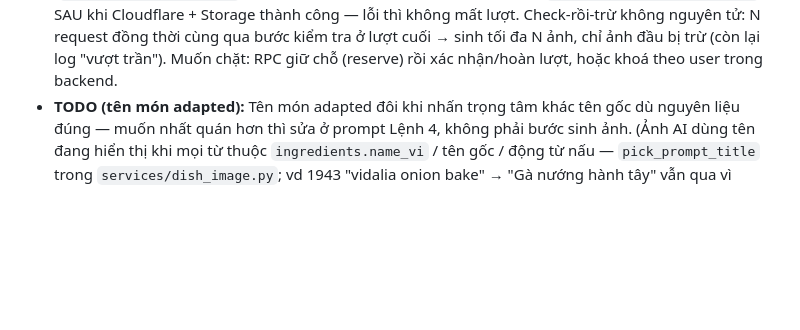
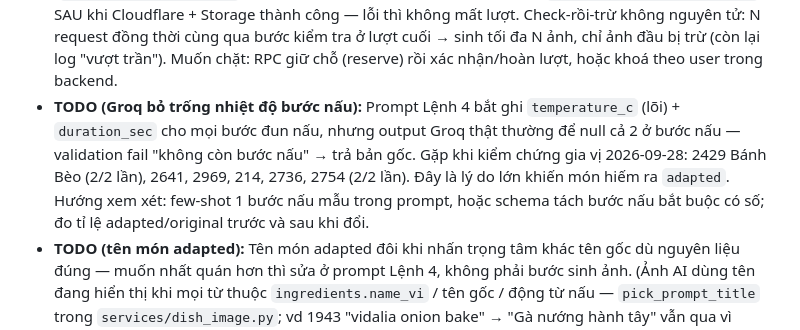
Before and after one commit to n9blue22/Cook_AI, a Markdown page: feature-spec.md, the part around the change. GitHub-like rendering; blank space fills up the shorter version.

Commit message:
feature-spec: TODO Groq bỏ trống temperature_c/duration_sec ở bước nấu → validation fail, trả bản gốc (gặp thật 2429, 2641, 2969, 214, 2736, 2754 khi kiểm chứng gia vị)

```diff
--- a/feature-spec.md
+++ b/feature-spec.md
@@ -282,6 +282,11 @@ PATCH  /api/v1/profile                   # diet_type, allergens, mục tiêu cal
   thì không mất lượt. Check-rồi-trừ không nguyên tử: N request đồng thời cùng qua bước kiểm tra ở lượt cuối → sinh
   tối đa N ảnh, chỉ ảnh đầu bị trừ (còn lại log "vượt trần"). Muốn chặt: RPC giữ chỗ (reserve) rồi xác nhận/hoàn
   lượt, hoặc khoá theo user trong backend.
+- **TODO (Groq bỏ trống nhiệt độ bước nấu):** Prompt Lệnh 4 bắt ghi `temperature_c` (lõi) + `duration_sec` cho mọi
+  bước đun nấu, nhưng output Groq thật thường để null cả 2 ở bước nấu — validation fail "không còn bước nấu" → trả bản
+  gốc. Gặp khi kiểm chứng gia vị 2026-09-28: 2429 Bánh Bèo (2/2 lần), 2641, 2969, 214, 2736, 2754 (2/2 lần). Đây là lý
+  do lớn khiến món hiếm ra `adapted`. Hướng xem xét: few-shot 1 bước nấu mẫu trong prompt, hoặc schema tách bước nấu
+  bắt buộc có số; đo tỉ lệ adapted/original trước và sau khi đổi.
 - **TODO (tên món adapted):** Tên món adapted đôi khi nhấn trọng tâm khác tên gốc dù nguyên liệu đúng — muốn nhất
   quán hơn thì sửa ở prompt Lệnh 4, không phải bước sinh ảnh. (Ảnh AI dùng tên đang hiển thị khi mọi từ thuộc
   `ingredients.name_vi` / tên gốc / động từ nấu — `pick_prompt_title` trong `services/dish_image.py`; vd 1943
```
